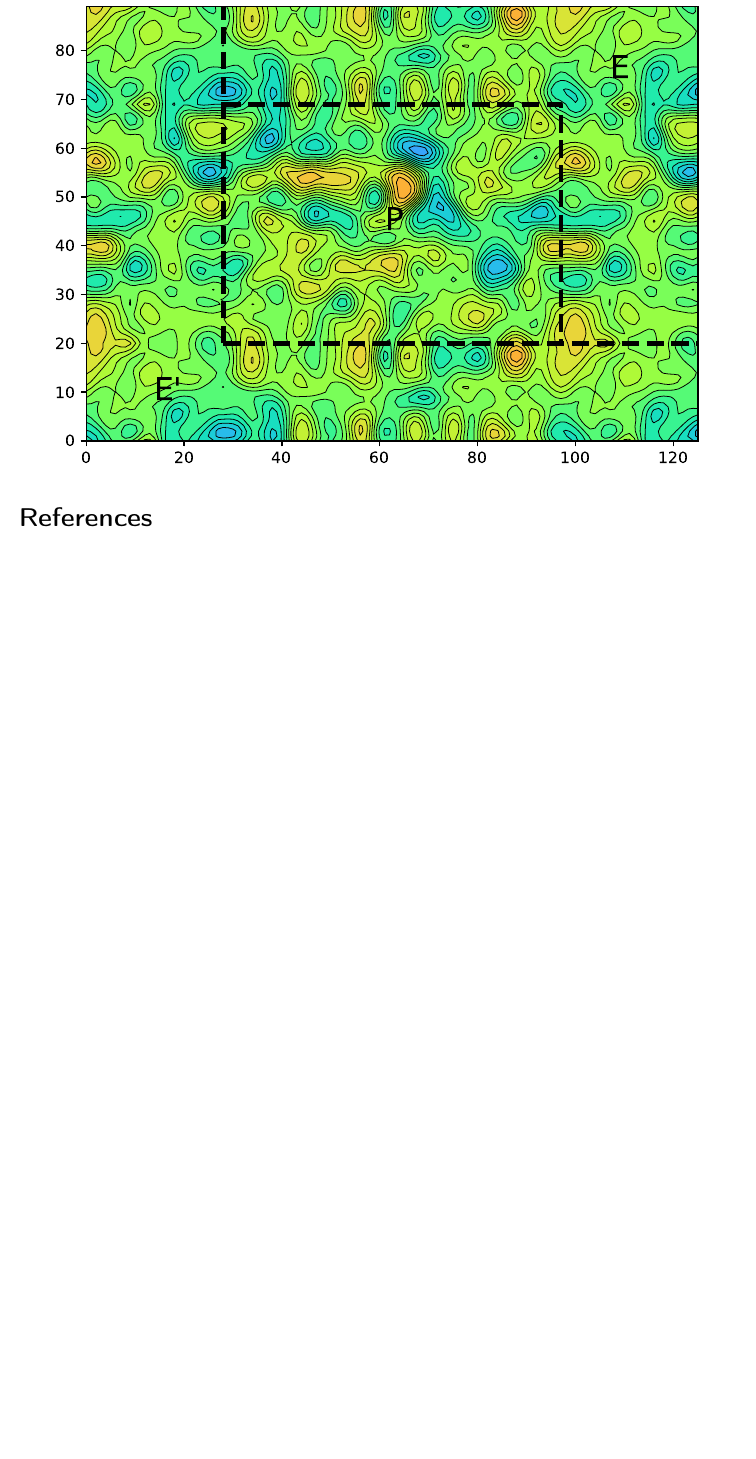
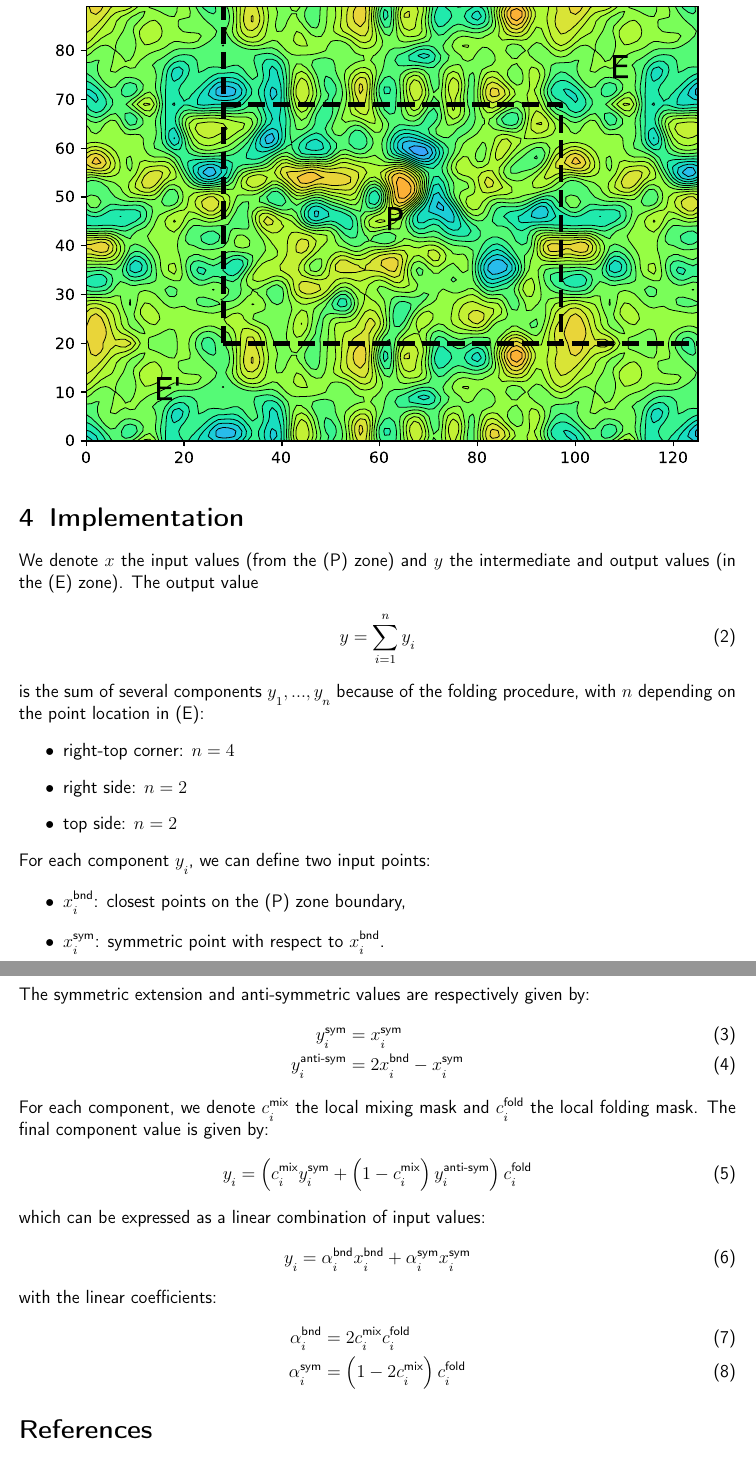
Before and after one commit to benjaminmenetrier/biperiodization, a LaTeX document (biperiodization.tex): part of page 8 of 8 before the commit and two parts of pages 9 and 10 of 10 after it, the two joined at a grey line, cut so that both start at the same text, the shorter picture padded with empty space. Compiled offline with pdfLaTeX; a missing bibliography style is replaced by a similar one.

Commit message:
Add equations

```diff
--- a/biperiodization.tex
+++ b/biperiodization.tex
@@ -184,6 +193,45 @@ leading to a final result with limited overshoots:
 \includegraphics[width=0.9\textwidth]{broad_adjusted_folded.pdf}
 \end{center}
 
+\section{Implementation}
+
+We denote $x$ the input values (from the (P) zone) and $y$ the intermediate and output values (in the (E) zone). The output value
+\begin{align}
+y = \sum_{i=1}^n y_i
+\end{align}
+is the sum of several components $y_1, ..., y_n$ because of the folding procedure, with $n$ depending on the point location in (E):
+\begin{itemize}
+\item right-top corner: $n=4$
+\item right side: $n=2$
+\item top side: $n=2$
+\end{itemize}
+
+For each component $y_i$, we can define two input points:
+\begin{itemize}
+\item $x^\text{bnd}_i$: closest points on the (P) zone boundary,
+\item $x^\text{sym}_i$: symmetric point with respect to $x^\text{bnd}_i$.
+\end{itemize}
+
+The symmetric extension and anti-symmetric values are respectively given by:
+\begin{align}
+y^\text{sym}_i & = x^\text{sym}_i \\
+y^\text{anti-sym}_i & = 2 x^\text{bnd}_i - x^\text{sym}_i
+\end{align}
+
+For each component, we denote $c^\text{mix}_i$ the local mixing mask and $c^\text{fold}_i$ the local folding mask. The final component value is given by:
+\begin{align}
+y_i = \left(c^\text{mix}_i y^\text{sym}_i + \left(1-c^\text{mix}_i\right) y^\text{anti-sym}_i \right) c^\text{fold}_i
+\end{align}
+which can be expressed as a linear combination of input values:
+\begin{align}
+y_i = \alpha^\text{bnd}_i x^\text{bnd}_i + \alpha^\text{sym}_i x^\text{sym}_i
+\end{align}
+with the linear coefficients:
+\begin{align}
+\alpha^\text{bnd}_i & = 2 c^\text{mix}_i c^\text{fold}_i \\
+\alpha^\text{sym}_i & = \left(1 - 2 c^\text{mix}_i\right) c^\text{fold}_i
+\end{align}
+
 \bibliographystyle{mybib-en}
 \bibliography{biperiodization}
 \end{document}
```
Also changed, not shown: biperiodization.pdf, boyd.pdf (added), biperiodization.tex (15 more changed lines), 1 other file.
